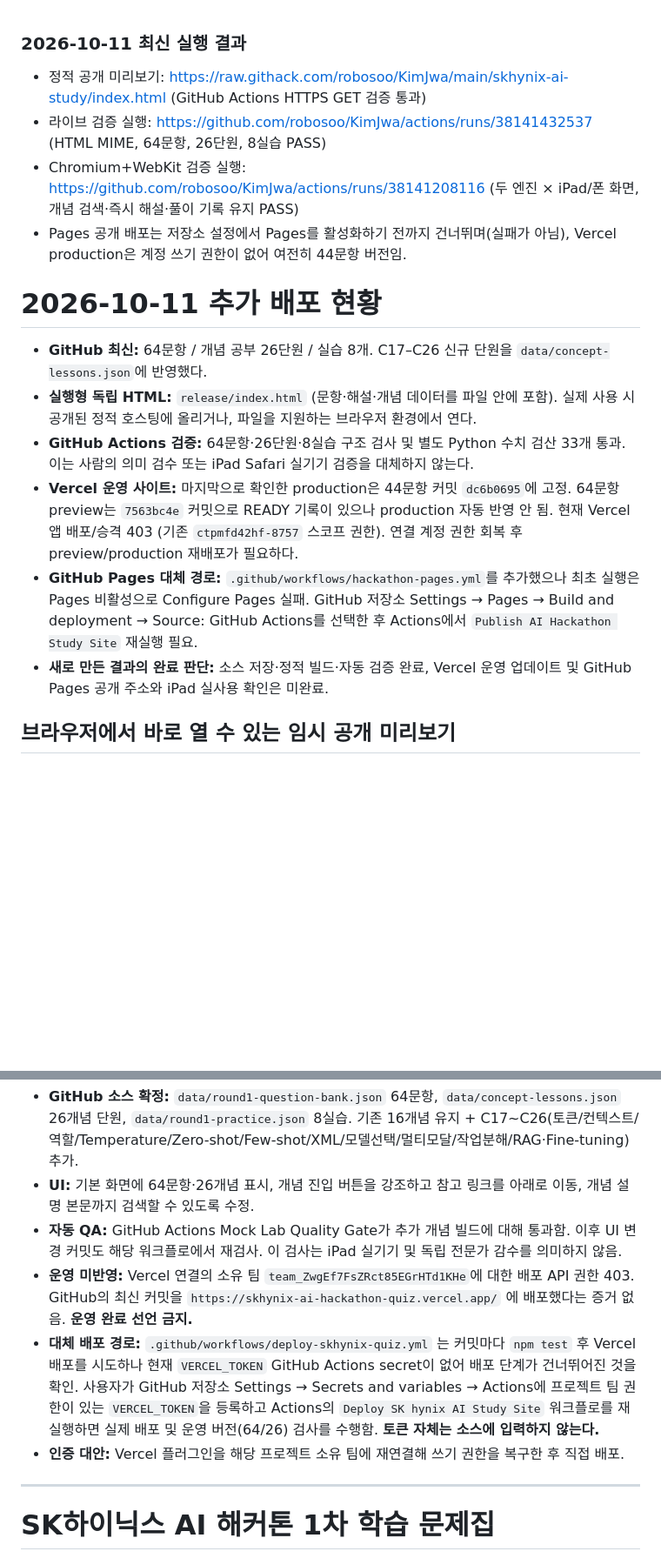
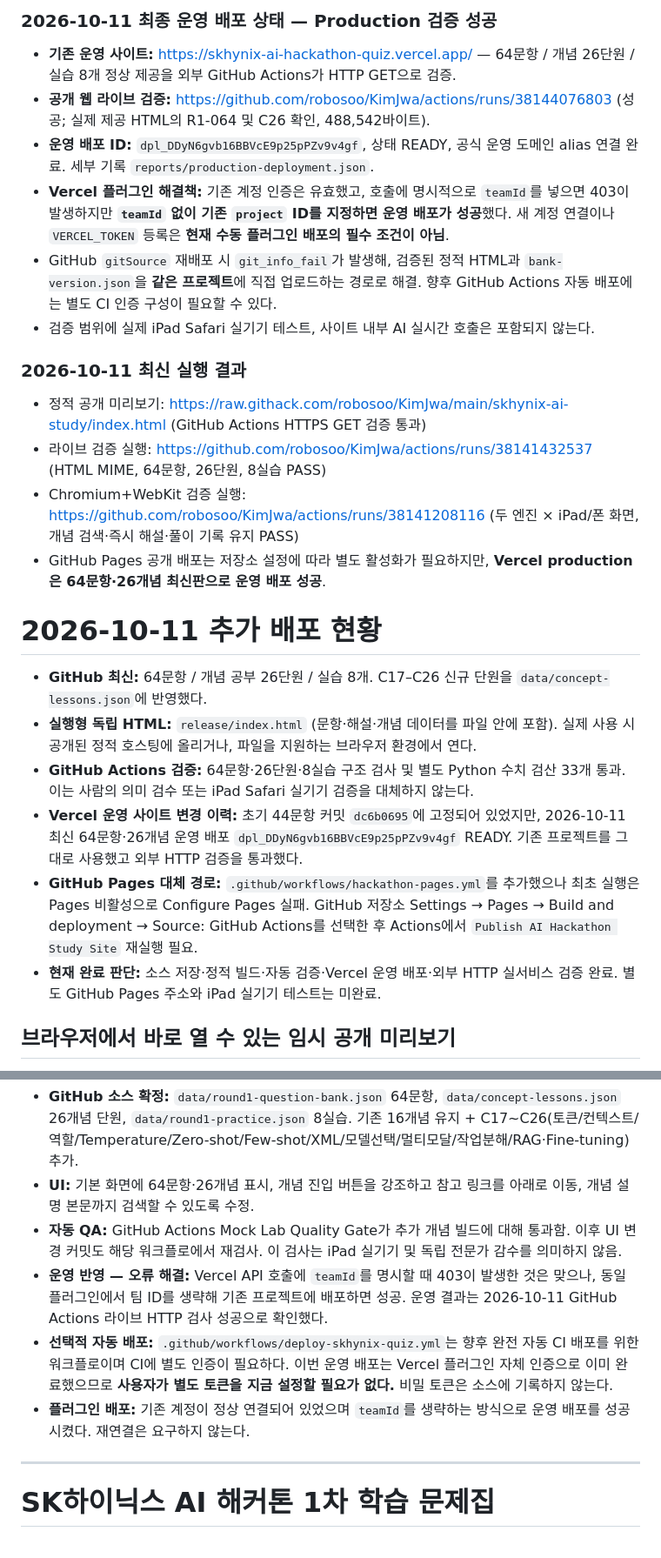
Before and after one commit to robosoo/KimJwa, a Markdown page: 민좌/ai-hackathon-mock-lab/README.md, 2 parts joined by grey strips. Shown at 87% size. Drawn GitHub-style; blank space fills up the shorter version.

Commit message:
docs(hackathon): reconcile README with confirmed Vercel prod deployment and scope fix

```diff
--- a/민좌/ai-hackathon-mock-lab/README.md
+++ b/민좌/ai-hackathon-mock-lab/README.md
@@ -1,18 +1,27 @@
+### 2026-10-11 최종 운영 배포 상태 — Production 검증 성공
+
+- **기존 운영 사이트:** https://skhynix-ai-hackathon-quiz.vercel.app/ — 64문항 / 개념 26단원 / 실습 8개 정상 제공을 외부 GitHub Actions가 HTTP GET으로 검증.
+- **공개 웹 라이브 검증:** https://github.com/robosoo/KimJwa/actions/runs/38144076803 (성공; 실제 제공 HTML의 R1-064 및 C26 확인, 488,542바이트).
+- **운영 배포 ID:** `dpl_DDyN6gvb16BBVcE9p25pPZv9v4gf`, 상태 READY, 공식 운영 도메인 alias 연결 완료. 세부 기록 `reports/production-deployment.json`.
+- **Vercel 플러그인 해결책:** 기존 계정 인증은 유효했고, 호출에 명시적으로 `teamId`를 넣으면 403이 발생하지만 **`teamId` 없이 기존 `project` ID를 지정하면 운영 배포가 성공**했다. 새 계정 연결이나 `VERCEL_TOKEN` 등록은 **현재 수동 플러그인 배포의 필수 조건이 아님**.
+- GitHub `gitSource` 재배포 시 `git_info_fail`가 발생해, 검증된 정적 HTML과 `bank-version.json`을 **같은 프로젝트**에 직접 업로드하는 경로로 해결. 향후 GitHub Actions 자동 배포에는 별도 CI 인증 구성이 필요할 수 있다.
+- 검증 범위에 실제 iPad Safari 실기기 테스트, 사이트 내부 AI 실시간 호출은 포함되지 않는다.
+
 ### 2026-10-11 최신 실행 결과
 
 - 정적 공개 미리보기: https://raw.githack.com/robosoo/KimJwa/main/skhynix-ai-study/index.html (GitHub Actions HTTPS GET 검증 통과)
 - 라이브 검증 실행: https://github.com/robosoo/KimJwa/actions/runs/38141432537 (HTML MIME, 64문항, 26단원, 8실습 PASS)
 - Chromium+WebKit 검증 실행: https://github.com/robosoo/KimJwa/actions/runs/38141208116 (두 엔진 × iPad/폰 화면, 개념 검색·즉시 해설·풀이 기록 유지 PASS)
-- Pages 공개 배포는 저장소 설정에서 Pages를 활성화하기 전까지 건너뛰며(실패가 아님), Vercel production은 계정 쓰기 권한이 없어 여전히 44문항 버전임.
+- GitHub Pages 공개 배포는 저장소 설정에 따라 별도 활성화가 필요하지만, **Vercel production은 64문항·26개념 최신판으로 운영 배포 성공**.
 
 # 2026-10-11 추가 배포 현황
 
 - **GitHub 최신:** 64문항 / 개념 공부 26단원 / 실습 8개. C17–C26 신규 단원을 `data/concept-lessons.json`에 반영했다.
 - **실행형 독립 HTML:** `release/index.html` (문항·해설·개념 데이터를 파일 안에 포함). 실제 사용 시 공개된 정적 호스팅에 올리거나, 파일을 지원하는 브라우저 환경에서 연다.
 - **GitHub Actions 검증:** 64문항·26단원·8실습 구조 검사 및 별도 Python 수치 검산 33개 통과. 이는 사람의 의미 검수 또는 iPad Safari 실기기 검증을 대체하지 않는다.
-- **Vercel 운영 사이트:** 마지막으로 확인한 production은 44문항 커밋 `dc6b0695`에 고정. 64문항 preview는 `7563bc4e` 커밋으로 READY 기록이 있으나 production 자동 반영 안 됨. 현재 Vercel 앱 배포/승격 403 (기존 `ctpmfd42hf-8757` 스코프 권한). 연결 계정 권한 회복 후 preview/production 재배포가 필요하다.
+- **Vercel 운영 사이트 변경 이력:** 초기 44문항 커밋 `dc6b0695`에 고정되어 있었지만, 2026-10-11 최신 64문항·26개념 운영 배포 `dpl_DDyN6gvb16BBVcE9p25pPZv9v4gf` READY. 기존 프로젝트를 그대로 사용했고 외부 HTTP 검증을 통과했다.
 - **GitHub Pages 대체 경로:** `.github/workflows/hackathon-pages.yml`를 추가했으나 최초 실행은 Pages 비활성으로 Configure Pages 실패. GitHub 저장소 Settings → Pages → Build and deployment → Source: GitHub Actions를 선택한 후 Actions에서 `Publish AI Hackathon Study Site` 재실행 필요.
-- **새로 만든 결과의 완료 판단:** 소스 저장·정적 빌드·자동 검증 완료, Vercel 운영 업데이트 및 GitHub Pages 공개 주소와 iPad 실사용 확인은 미완료.
+- **현재 완료 판단:** 소스 저장·정적 빌드·자동 검증·Vercel 운영 배포·외부 HTTP 실서비스 검증 완료. 별도 GitHub Pages 주소와 iPad 실기기 테스트는 미완료.
 
 ## 브라우저에서 바로 열 수 있는 임시 공개 미리보기
 
@@ -42,9 +51,9 @@
 - **GitHub 소스 확정:** `data/round1-question-bank.json` 64문항, `data/concept-lessons.json` 26개념 단원, `data/round1-practice.json` 8실습. 기존 16개념 유지 + C17~C26(토큰/컨텍스트/역할/Temperature/Zero-shot/Few-shot/XML/모델선택/멀티모달/작업분해/RAG·Fine-tuning) 추가.
 - **UI:** 기본 화면에 64문항·26개념 표시, 개념 진입 버튼을 강조하고 참고 링크를 아래로 이동, 개념 설명 본문까지 검색할 수 있도록 수정.
 - **자동 QA:** GitHub Actions Mock Lab Quality Gate가 추가 개념 빌드에 대해 통과함. 이후 UI 변경 커밋도 해당 워크플로에서 재검사. 이 검사는 iPad 실기기 및 독립 전문가 감수를 의미하지 않음.
-- **운영 미반영:** Vercel 연결의 소유 팀 `team_ZwgEf7FsZRct85EGrHTd1KHe`에 대한 배포 API 권한 403. GitHub의 최신 커밋을 `https://skhynix-ai-hackathon-quiz.vercel.app/` 에 배포했다는 증거 없음. **운영 완료 선언 금지.**
-- **대체 배포 경로:** `.github/workflows/deploy-skhynix-quiz.yml` 는 커밋마다 `npm test` 후 Vercel 배포를 시도하나 현재 `VERCEL_TOKEN` GitHub Actions secret이 없어 배포 단계가 건너뛰어진 것을 확인. 사용자가 GitHub 저장소 Settings → Secrets and variables → Actions에 프로젝트 팀 권한이 있는 `VERCEL_TOKEN`을 등록하고 Actions의 `Deploy SK hynix AI Study Site` 워크플로를 재실행하면 실제 배포 및 운영 버전(64/26) 검사를 수행함. **토큰 자체는 소스에 입력하지 않는다.**
-- **인증 대안:** Vercel 플러그인을 해당 프로젝트 소유 팀에 재연결해 쓰기 권한을 복구한 후 직접 배포.
+- **운영 반영 — 오류 해결:** Vercel API 호출에 `teamId`를 명시할 때 403이 발생한 것은 맞으나, 동일 플러그인에서 팀 ID를 생략해 기존 프로젝트에 배포하면 성공. 운영 결과는 2026-10-11 GitHub Actions 라이브 HTTP 검사 성공으로 확인했다.
+- **선택적 자동 배포:** `.github/workflows/deploy-skhynix-quiz.yml`는 향후 완전 자동 CI 배포를 위한 워크플로이며 CI에 별도 인증이 필요하다. 이번 운영 배포는 Vercel 플러그인 자체 인증으로 이미 완료했으므로 **사용자가 별도 토큰을 지금 설정할 필요가 없다.** 비밀 토큰은 소스에 기록하지 않는다.
+- **플러그인 배포:** 기존 계정이 정상 연결되어 있었으며 `teamId`를 생략하는 방식으로 운영 배포를 성공시켰다. 재연결은 요구하지 않는다.
 
 
 ---
```
